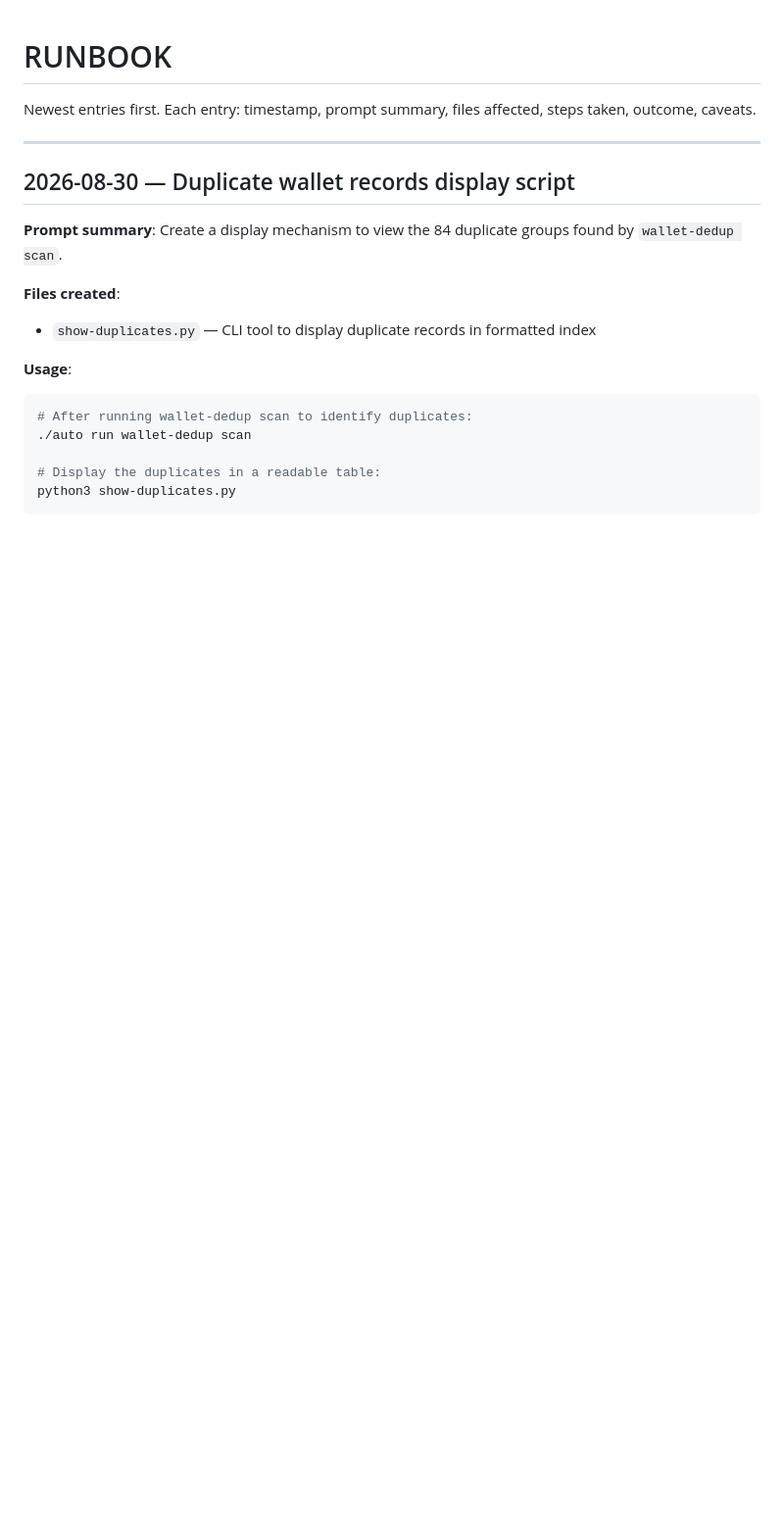
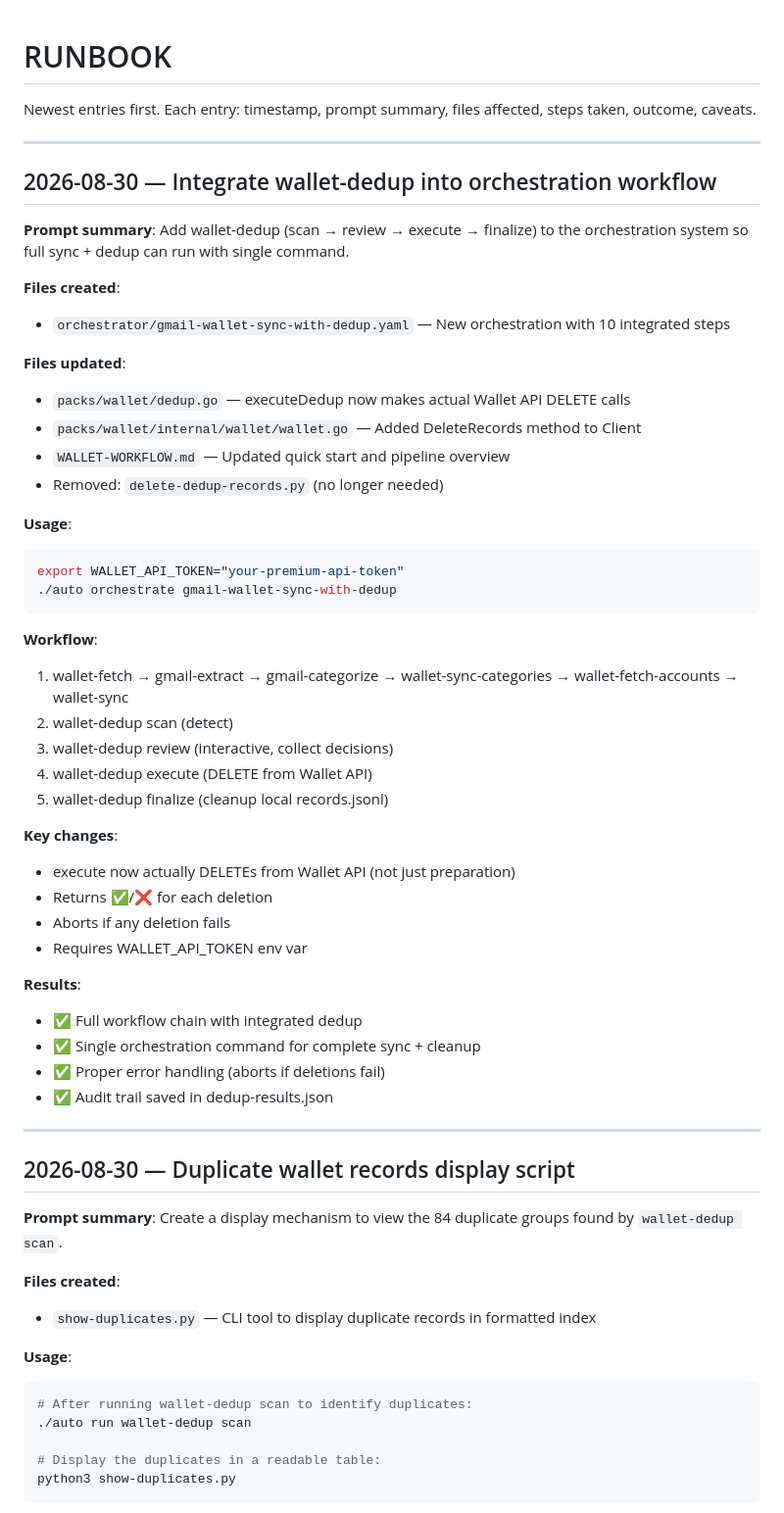
Before and after one commit to sumitasok/automation-monorepo, a Markdown page: RUNBOOK.md, the part around the change. Shown at 98% size. GitHub-like rendering; blank space fills up the shorter version.

````diff
--- a/RUNBOOK.md
+++ b/RUNBOOK.md
@@ -1,6 +1,46 @@
 # RUNBOOK
 
 Newest entries first. Each entry: timestamp, prompt summary, files affected, steps taken, outcome, caveats.
+
+---
+
+## 2026-08-30 — Integrate wallet-dedup into orchestration workflow
+
+**Prompt summary**: Add wallet-dedup (scan → review → execute → finalize) to the orchestration system so full sync + dedup can run with single command.
+
+**Files created**:
+- `orchestrator/gmail-wallet-sync-with-dedup.yaml` — New orchestration with 10 integrated steps
+
+**Files updated**:
+- `packs/wallet/dedup.go` — executeDedup now makes actual Wallet API DELETE calls
+- `packs/wallet/internal/wallet/wallet.go` — Added DeleteRecords method to Client
+- `WALLET-WORKFLOW.md` — Updated quick start and pipeline overview
+- Removed: `delete-dedup-records.py` (no longer needed)
+
+**Usage**:
+```bash
+export WALLET_API_TOKEN="your-premium-api-token"
+./auto orchestrate gmail-wallet-sync-with-dedup
+```
+
+**Workflow**:
+1. wallet-fetch → gmail-extract → gmail-categorize → wallet-sync-categories → wallet-fetch-accounts → wallet-sync
+2. wallet-dedup scan (detect)
+3. wallet-dedup review (interactive, collect decisions)
+4. wallet-dedup execute (DELETE from Wallet API)
+5. wallet-dedup finalize (cleanup local records.jsonl)
+
+**Key changes**:
+- execute now actually DELETEs from Wallet API (not just preparation)
+- Returns ✅/❌ for each deletion
+- Aborts if any deletion fails
+- Requires WALLET_API_TOKEN env var
+
+**Results**:
+- ✅ Full workflow chain with integrated dedup
+- ✅ Single orchestration command for complete sync + cleanup
+- ✅ Proper error handling (aborts if deletions fail)
+- ✅ Audit trail saved in dedup-results.json
 
 ---
 
````
Also changed, not shown: WALLET-WORKFLOW.md (+29 -6 lines).
